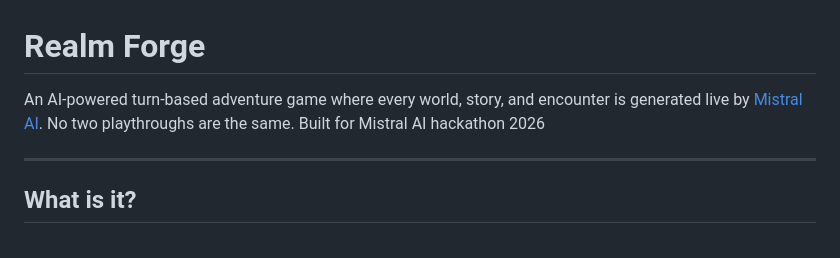
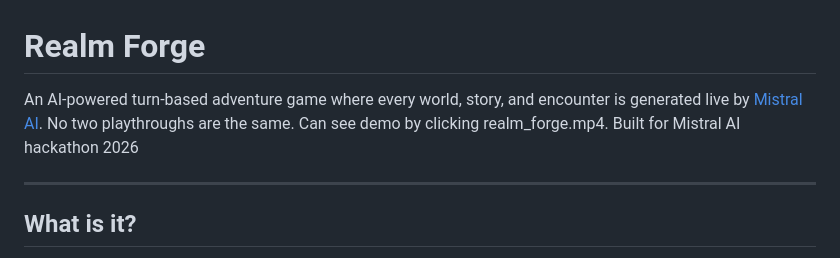
Before and after one commit to Shriya613/Realm_Forge, a Markdown page: README.md, the part around the change. Rendered like a GitHub page.

Commit message:
Update README to include demo link
Added demo reference to README for Realm Forge.

```diff
--- a/README.md
+++ b/README.md
@@ -1,6 +1,6 @@
 # Realm Forge
 
-An AI-powered turn-based adventure game where every world, story, and encounter is generated live by [Mistral AI](https://mistral.ai). No two playthroughs are the same.
+An AI-powered turn-based adventure game where every world, story, and encounter is generated live by [Mistral AI](https://mistral.ai). No two playthroughs are the same. Can see demo by clicking realm_forge.mp4.
 Built for Mistral AI hackathon 2026
 
 ---
```
